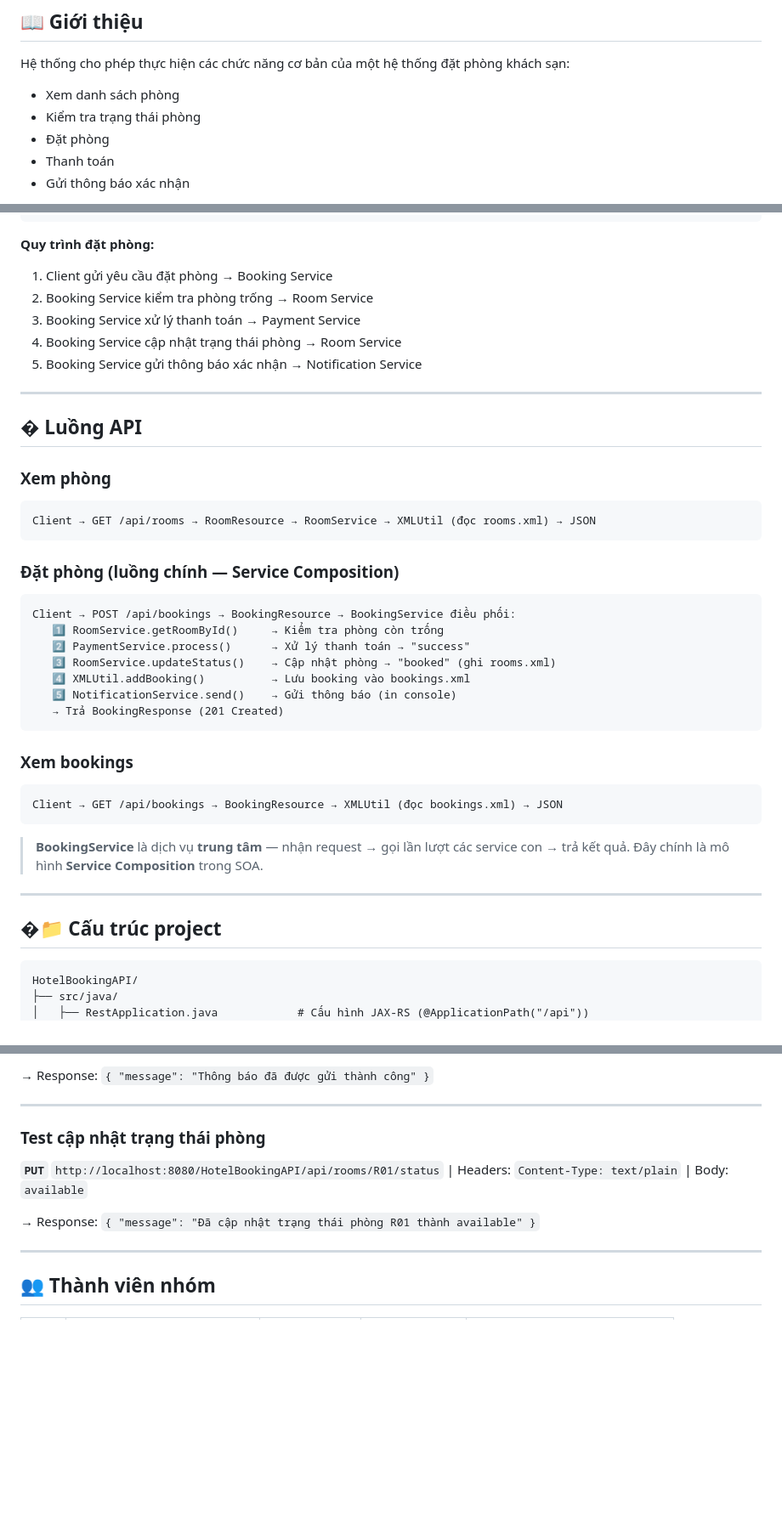
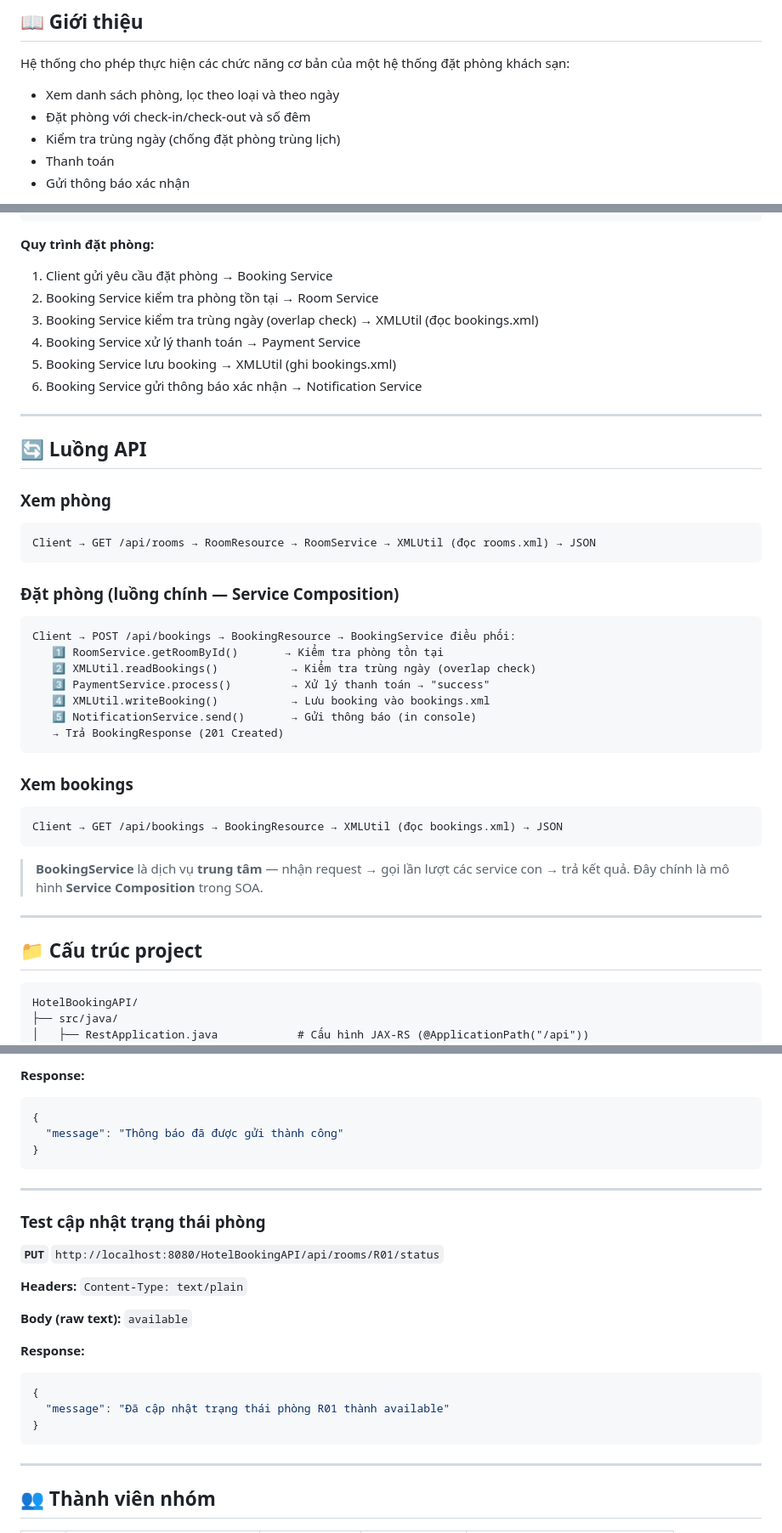
Before and after one commit to le-van-thinh-1251993/tieuluanPTPMHDV, a Markdown page: README.md, 3 parts joined by grey strips. Shown at 85% size. Rendered like a GitHub page; blank space fills up the shorter version.

````diff
--- a/README.md
+++ b/README.md
@@ -22,9 +22,9 @@
 ## 📖 Giới thiệu
 
 Hệ thống cho phép thực hiện các chức năng cơ bản của một hệ thống đặt phòng khách sạn:
-- Xem danh sách phòng
-- Kiểm tra trạng thái phòng
-- Đặt phòng
+- Xem danh sách phòng, lọc theo loại và theo ngày
+- Đặt phòng với check-in/check-out và số đêm
+- Kiểm tra trùng ngày (chống đặt phòng trùng lịch)
 - Thanh toán
 - Gửi thông báo xác nhận
 
@@ -47,14 +47,15 @@ Hệ thống được thiết kế theo mô hình **Composable Services**, trong
 
 **Quy trình đặt phòng:**
 1. Client gửi yêu cầu đặt phòng → Booking Service
-2. Booking Service kiểm tra phòng trống → Room Service
-3. Booking Service xử lý thanh toán → Payment Service
-4. Booking Service cập nhật trạng thái phòng → Room Service
-5. Booking Service gửi thông báo xác nhận → Notification Service
+2. Booking Service kiểm tra phòng tồn tại → Room Service
+3. Booking Service kiểm tra trùng ngày (overlap check) → XMLUtil (đọc bookings.xml)
+4. Booking Service xử lý thanh toán → Payment Service
+5. Booking Service lưu booking → XMLUtil (ghi bookings.xml)
+6. Booking Service gửi thông báo xác nhận → Notification Service
 
 ---
 
-## � Luồng API
+## 🔄 Luồng API
 
 ### Xem phòng
 ```
@@ -64,11 +65,11 @@ Client → GET /api/rooms → RoomResource → RoomService → XMLUtil (đọc r
 ### Đặt phòng (luồng chính — Service Composition)
 ```
 Client → POST /api/bookings → BookingResource → BookingService điều phối:
-   1️⃣ RoomService.getRoomById()     → Kiểm tra phòng còn trống
-   2️⃣ PaymentService.process()      → Xử lý thanh toán → "success"
-   3️⃣ RoomService.updateStatus()    → Cập nhật phòng → "booked" (ghi rooms.xml)
-   4️⃣ XMLUtil.addBooking()          → Lưu booking vào bookings.xml
-   5️⃣ NotificationService.send()    → Gửi thông báo (in console)
+   1️⃣ RoomService.getRoomById()       → Kiểm tra phòng tồn tại
+   2️⃣ XMLUtil.readBookings()           → Kiểm tra trùng ngày (overlap check)
+   3️⃣ PaymentService.process()         → Xử lý thanh toán → "success"
+   4️⃣ XMLUtil.writeBooking()           → Lưu booking vào bookings.xml
+   5️⃣ NotificationService.send()       → Gửi thông báo (in console)
    → Trả BookingResponse (201 Created)
 ```
 
@@ -81,7 +82,7 @@ Client → GET /api/bookings → BookingResource → XMLUtil (đọc bookings.xm
 
 ---
 
-## �📁 Cấu trúc project
+## 📁 Cấu trúc project
 
 ```
 HotelBookingAPI/
@@ -254,13 +277,28 @@ HotelBookingAPI/
 ```
-→ Response: `{ "message": "Thông báo đã được gửi thành công" }`
+
+**Response:**
+```json
+{
+  "message": "Thông báo đã được gửi thành công"
+}
+```
 
 ---
 
 ### Test cập nhật trạng thái phòng
 
-**`PUT`** `http://localhost:8080/HotelBookingAPI/api/rooms/R01/status` | Headers: `Content-Type: text/plain` | Body: `available`
+**`PUT`** `http://localhost:8080/HotelBookingAPI/api/rooms/R01/status`
 
-→ Response: `{ "message": "Đã cập nhật trạng thái phòng R01 thành available" }`
+**Headers:** `Content-Type: text/plain`
+
+**Body (raw text):** `available`
+
+**Response:**
+```json
+{
+  "message": "Đã cập nhật trạng thái phòng R01 thành available"
+}
+```
 
 ---
 
````
Also changed, not shown: other parts of README.md (+36 -14 lines).
